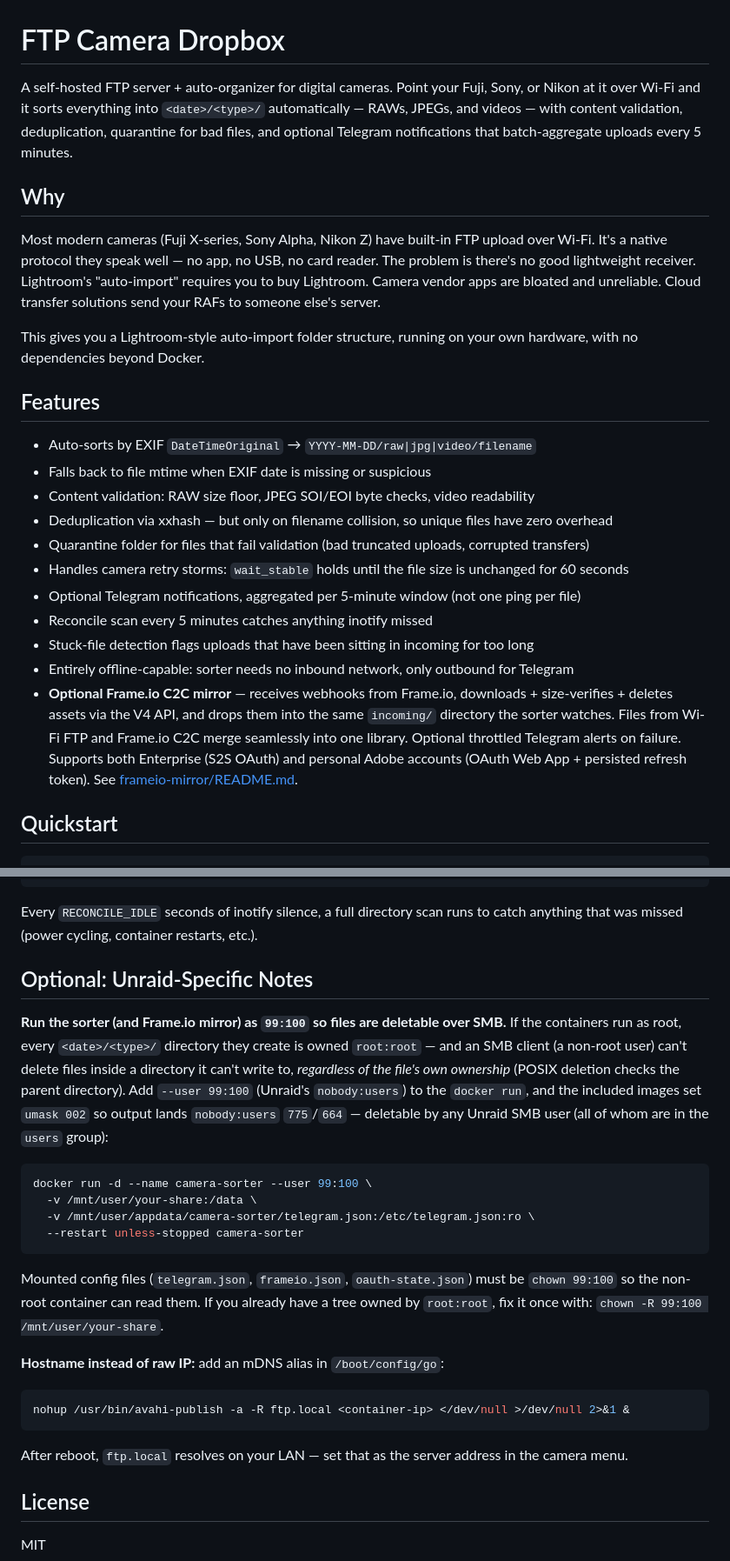
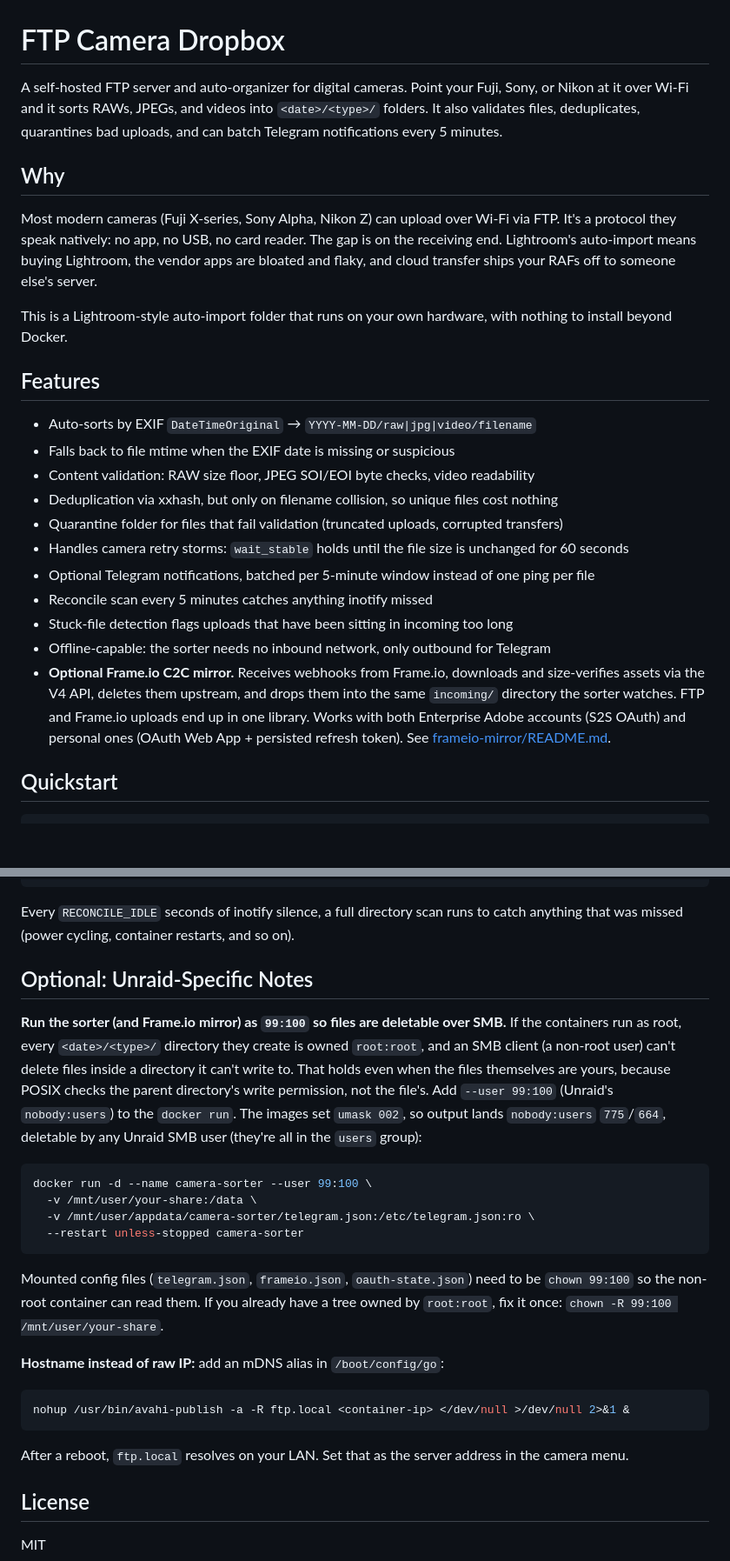
Before and after one commit to rohanpandula/FTP-Camera-Dropbox, a Markdown page: README.md, 2 parts joined by grey strips. Shown at 87% size. Drawn GitHub-style; blank space fills up the shorter version.

````diff
--- a/README.md
+++ b/README.md
@@ -1,26 +1,26 @@
 # FTP Camera Dropbox
 
-A self-hosted FTP server + auto-organizer for digital cameras. Point your Fuji, Sony, or Nikon at it over Wi-Fi and it sorts everything into `<date>/<type>/` automatically — RAWs, JPEGs, and videos — with content validation, deduplication, quarantine for bad files, and optional Telegram notifications that batch-aggregate uploads every 5 minutes.
+A self-hosted FTP server and auto-organizer for digital cameras. Point your Fuji, Sony, or Nikon at it over Wi-Fi and it sorts RAWs, JPEGs, and videos into `<date>/<type>/` folders. It also validates files, deduplicates, quarantines bad uploads, and can batch Telegram notifications every 5 minutes.
 
 ## Why
 
-Most modern cameras (Fuji X-series, Sony Alpha, Nikon Z) have built-in FTP upload over Wi-Fi. It's a native protocol they speak well — no app, no USB, no card reader. The problem is there's no good lightweight receiver. Lightroom's "auto-import" requires you to buy Lightroom. Camera vendor apps are bloated and unreliable. Cloud transfer solutions send your RAFs to someone else's server.
+Most modern cameras (Fuji X-series, Sony Alpha, Nikon Z) can upload over Wi-Fi via FTP. It's a protocol they speak natively: no app, no USB, no card reader. The gap is on the receiving end. Lightroom's auto-import means buying Lightroom, the vendor apps are bloated and flaky, and cloud transfer ships your RAFs off to someone else's server.
 
-This gives you a Lightroom-style auto-import folder structure, running on your own hardware, with no dependencies beyond Docker.
+This is a Lightroom-style auto-import folder that runs on your own hardware, with nothing to install beyond Docker.
 
 ## Features
 
 - Auto-sorts by EXIF `DateTimeOriginal` → `YYYY-MM-DD/raw|jpg|video/filename`
-- Falls back to file mtime when EXIF date is missing or suspicious
+- Falls back to file mtime when the EXIF date is missing or suspicious
 - Content validation: RAW size floor, JPEG SOI/EOI byte checks, video readability
-- Deduplication via xxhash — but only on filename collision, so unique files have zero overhead
-- Quarantine folder for files that fail validation (bad truncated uploads, corrupted transfers)
+- Deduplication via xxhash, but only on filename collision, so unique files cost nothing
+- Quarantine folder for files that fail validation (truncated uploads, corrupted transfers)
 - Handles camera retry storms: `wait_stable` holds until the file size is unchanged for 60 seconds
-- Optional Telegram notifications, aggregated per 5-minute window (not one ping per file)
+- Optional Telegram notifications, batched per 5-minute window instead of one ping per file
 - Reconcile scan every 5 minutes catches anything inotify missed
-- Stuck-file detection flags uploads that have been sitting in incoming for too long
-- Entirely offline-capable: sorter needs no inbound network, only outbound for Telegram
-- **Optional Frame.io C2C mirror** — receives webhooks from Frame.io, downloads + size-verifies + deletes assets via the V4 API, and drops them into the same `incoming/` directory the sorter watches. Files from Wi-Fi FTP and Frame.io C2C merge seamlessly into one library. Optional throttled Telegram alerts on failure. Supports both Enterprise (S2S OAuth) and personal Adobe accounts (OAuth Web App + persisted refresh token). See [frameio-mirror/README.md](frameio-mirror/README.md).
+- Stuck-file detection flags uploads that have been sitting in incoming too long
+- Offline-capable: the sorter needs no inbound network, only outbound for Telegram
+- **Optional Frame.io C2C mirror.** Receives webhooks from Frame.io, downloads and size-verifies assets via the V4 API, deletes them upstream, and drops them into the same `incoming/` directory the sorter watches. FTP and Frame.io uploads end up in one library. Works with both Enterprise Adobe accounts (S2S OAuth) and personal ones (OAuth Web App + persisted refresh token). See [frameio-mirror/README.md](frameio-mirror/README.md).
 
 ## Quickstart
 
@@ -192,11 +192,11 @@ Camera (Wi-Fi FTP)
   notifier_loop()          -- flush queue to Telegram every 5 min
 ```
 
-Every `RECONCILE_IDLE` seconds of inotify silence, a full directory scan runs to catch anything that was missed (power cycling, container restarts, etc.).
+Every `RECONCILE_IDLE` seconds of inotify silence, a full directory scan runs to catch anything that was missed (power cycling, container restarts, and so on).
 
 ## Optional: Unraid-Specific Notes
 
-**Run the sorter (and Frame.io mirror) as `99:100` so files are deletable over SMB.** If the containers run as root, every `<date>/<type>/` directory they create is owned `root:root` — and an SMB client (a non-root user) can't delete files inside a directory it can't write to, *regardless of the file's own ownership* (POSIX deletion checks the parent directory). Add `--user 99:100` (Unraid's `nobody:users`) to the `docker run`, and the included images set `umask 002` so output lands `nobody:users` `775`/`664` — deletable by any Unraid SMB user (all of whom are in the `users` group):
+**Run the sorter (and Frame.io mirror) as `99:100` so files are deletable over SMB.** If the containers run as root, every `<date>/<type>/` directory they create is owned `root:root`, and an SMB client (a non-root user) can't delete files inside a directory it can't write to. That holds even when the files themselves are yours, because POSIX checks the parent directory's write permission, not the file's. Add `--user 99:100` (Unraid's `nobody:users`) to the `docker run`. The images set `umask 002`, so output lands `nobody:users` `775`/`664`, deletable by any Unraid SMB user (they're all in the `users` group):
 
 ```bash
 docker run -d --name camera-sorter --user 99:100 \
@@ -205,7 +205,7 @@ docker run -d --name camera-sorter --user 99:100 \
   --restart unless-stopped camera-sorter
 ```
 
-Mounted config files (`telegram.json`, `frameio.json`, `oauth-state.json`) must be `chown 99:100` so the non-root container can read them. If you already have a tree owned by `root:root`, fix it once with: `chown -R 99:100 /mnt/user/your-share`.
+Mounted config files (`telegram.json`, `frameio.json`, `oauth-state.json`) need to be `chown 99:100` so the non-root container can read them. If you already have a tree owned by `root:root`, fix it once: `chown -R 99:100 /mnt/user/your-share`.
 
 **Hostname instead of raw IP:** add an mDNS alias in `/boot/config/go`:
 
@@ -213,7 +213,7 @@ Mounted config files (`telegram.json`, `frameio.json`, `oauth-state.json`) must
 nohup /usr/bin/avahi-publish -a -R ftp.local <container-ip> </dev/null >/dev/null 2>&1 &
 ```
 
-After reboot, `ftp.local` resolves on your LAN — set that as the server address in the camera menu.
+After a reboot, `ftp.local` resolves on your LAN. Set that as the server address in the camera menu.
 
 ## License
 
````
Also changed, not shown: other parts of README.md (+24 -24 lines).
